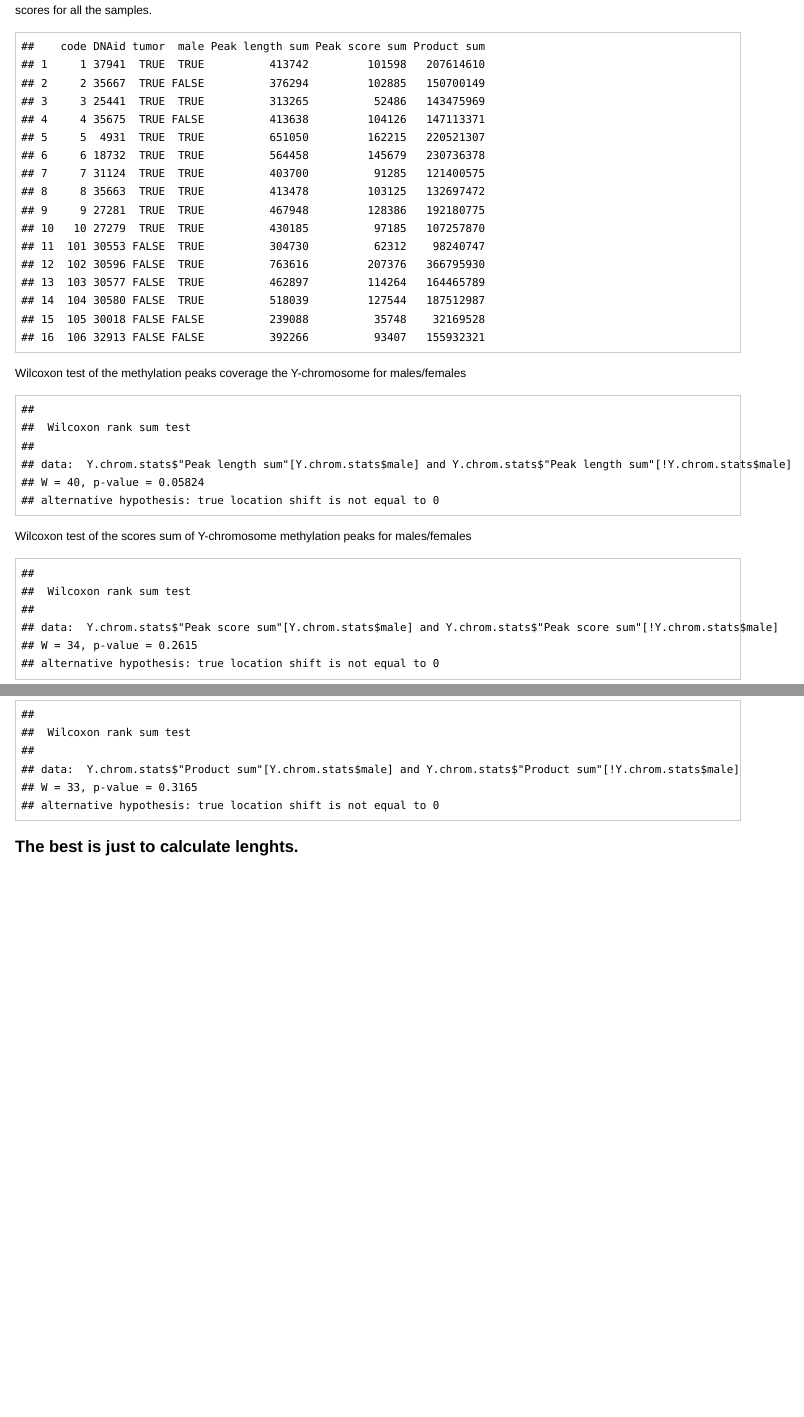
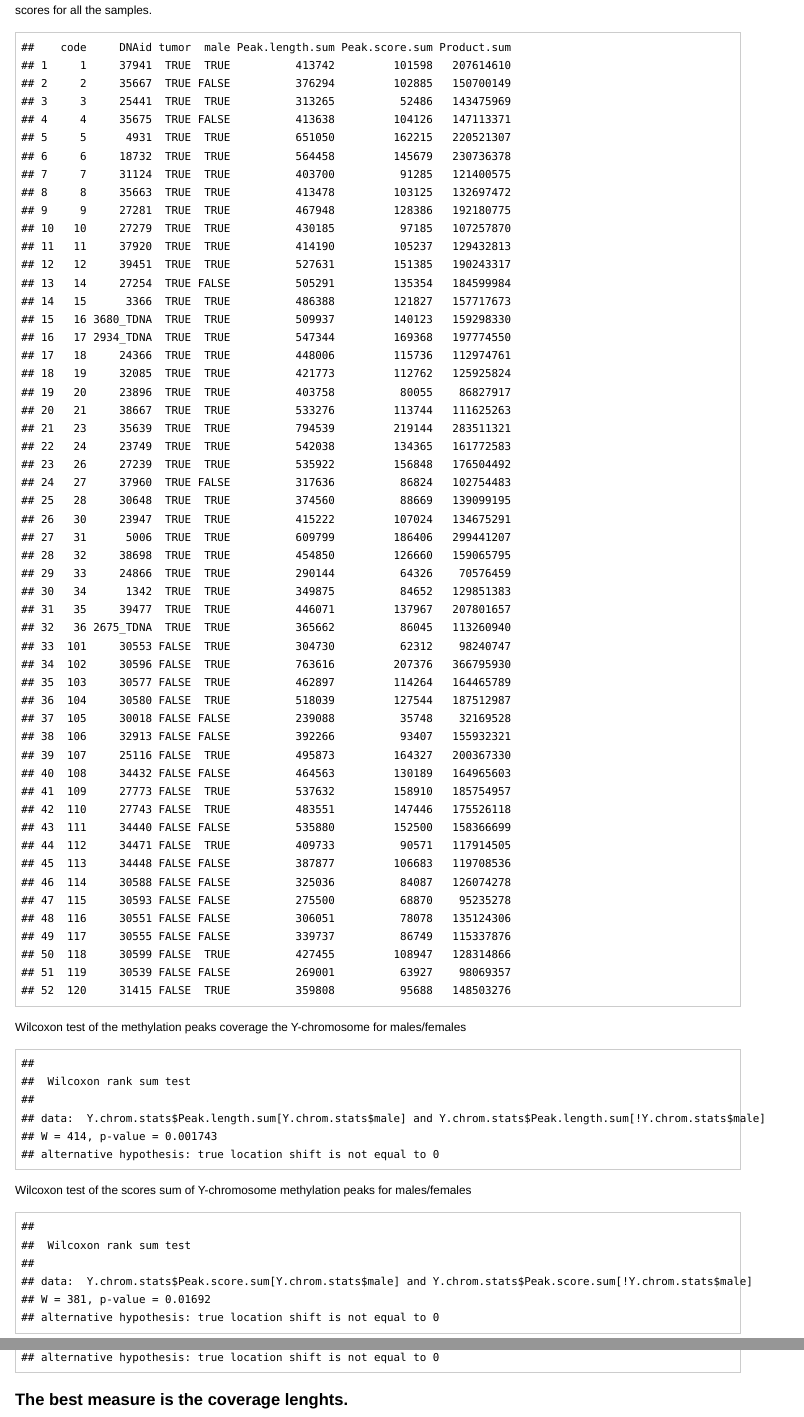
Before and after one commit to favorov/MethCalifano, an R Markdown document (Y-chr/Y_chrom.Rmd): the page in a window 1100 px wide, from 210 px down before the commit and from 300 px down after it, so that both start at the same text, and a second part further down, joined at a grey line. The pictures show the output file Y-chr/Y_chrom.html that the author committed with the source, opened offline.

````diff
--- a/Y-chr/Y_chrom.Rmd
+++ b/Y-chr/Y_chrom.Rmd
@@ -23,17 +23,17 @@
 Wilcoxon test of the methylation peaks coverage the Y-chromosome for males/females
 
 ```{r wilcoxon_l}
-print(wilcox.test(Y.chrom.stats$'Peak length sum'[Y.chrom.stats$male],Y.chrom.stats$'Peak length sum'[!Y.chrom.stats$male]))
+print(wilcox.test(Y.chrom.stats$Peak.length.sum[Y.chrom.stats$male],Y.chrom.stats$Peak.length.sum[!Y.chrom.stats$male]))
 ```
 Wilcoxon test of the scores sum of Y-chromosome methylation peaks for males/females
 
 ```{r wilcoxon_s}
-print(wilcox.test(Y.chrom.stats$'Peak score sum'[Y.chrom.stats$male],Y.chrom.stats$'Peak score sum'[!Y.chrom.stats$male]))
+print(wilcox.test(Y.chrom.stats$Peak.score.sum[Y.chrom.stats$male],Y.chrom.stats$Peak.score.sum[!Y.chrom.stats$male]))
 ```
 
 Wilcoxon test of the scores*length product sum Y-chromosome for males/females
 ```{r wilcoxon_ls}
-print(wilcox.test(Y.chrom.stats$'Product sum'[Y.chrom.stats$male],Y.chrom.stats$'Product sum'[!Y.chrom.stats$male]))
+print(wilcox.test(Y.chrom.stats$Product.sum[Y.chrom.stats$male],Y.chrom.stats$Product.sum[!Y.chrom.stats$male]))
 ```
 
 The watermark test:  Wilcoxon for 1&#39;s for all males against 0&#39;s for all females.
@@ -45,4 +45,4 @@
 zero_f<-zero_f+rnorm(length(zero_f),0,0.00001)
 print(wilcox.test(one_m,zero_f))
 ```
-### The best is just to calculate lenghts.
+### The best measure is the coverage lenghts.
````
Also changed, not shown: Y-chr/Y_chrom.html.
